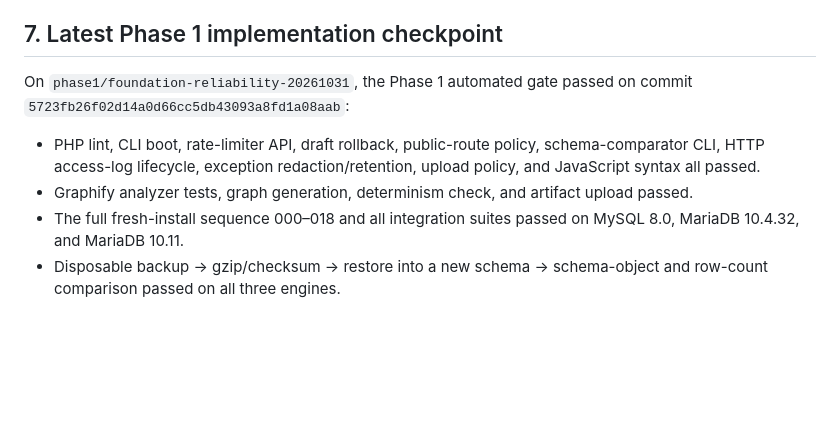
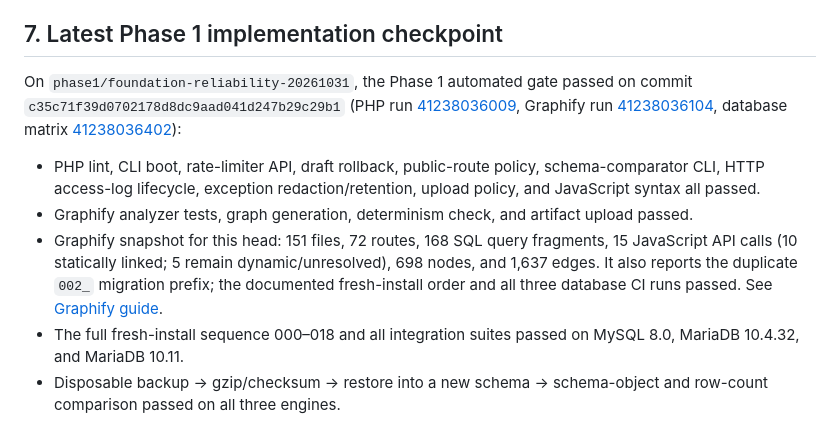
Before and after one commit to abdelhamidzayan/ZayanHardwareWebsite, a Markdown page: docs/CURRENT_STATE.md, the part around the change. Drawn GitHub-style; blank space fills up the shorter version.

Commit message:
docs: synchronize Phase 1 verification evidence into Phase 2

```diff
--- a/docs/CURRENT_STATE.md
+++ b/docs/CURRENT_STATE.md
@@ -74,10 +74,11 @@ Documentation is a map, not proof. Inspect the actual code and live database sta
 
 ## 7. Latest Phase 1 implementation checkpoint
 
-On `phase1/foundation-reliability-20261031`, the Phase 1 automated gate passed on commit `5723fb26f02d14a0d66cc5db43093a8fd1a08aab`:
+On `phase1/foundation-reliability-20261031`, the Phase 1 automated gate passed on commit `c35c71f39d0702178d8dc9aad041d247b29c29b1` (PHP run [41238036009](https://github.com/abdelhamidzayan/ZayanHardwareWebsite/actions/runs/41238036009), Graphify run [41238036104](https://github.com/abdelhamidzayan/ZayanHardwareWebsite/actions/runs/41238036104), database matrix [41238036402](https://github.com/abdelhamidzayan/ZayanHardwareWebsite/actions/runs/41238036402)):
 
 - PHP lint, CLI boot, rate-limiter API, draft rollback, public-route policy, schema-comparator CLI, HTTP access-log lifecycle, exception redaction/retention, upload policy, and JavaScript syntax all passed.
 - Graphify analyzer tests, graph generation, determinism check, and artifact upload passed.
+- Graphify snapshot for this head: 151 files, 72 routes, 168 SQL query fragments, 15 JavaScript API calls (10 statically linked; 5 remain dynamic/unresolved), 698 nodes, and 1,637 edges. It also reports the duplicate `002_` migration prefix; the documented fresh-install order and all three database CI runs passed. See [Graphify guide](graphify.md).
 - The full fresh-install sequence 000–018 and all integration suites passed on MySQL 8.0, MariaDB 10.4.32, and MariaDB 10.11.
 - Disposable backup → gzip/checksum → restore into a new schema → schema-object and row-count comparison passed on all three engines.
 
```
